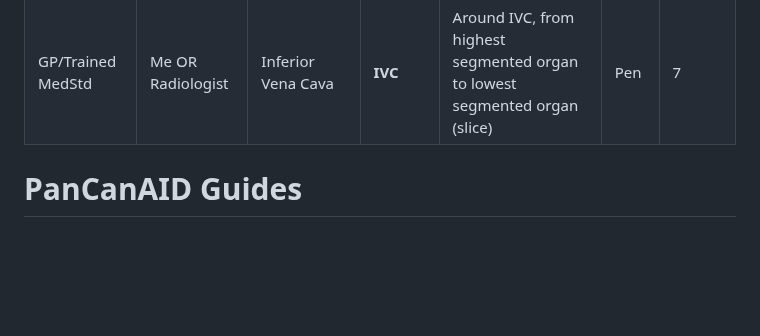
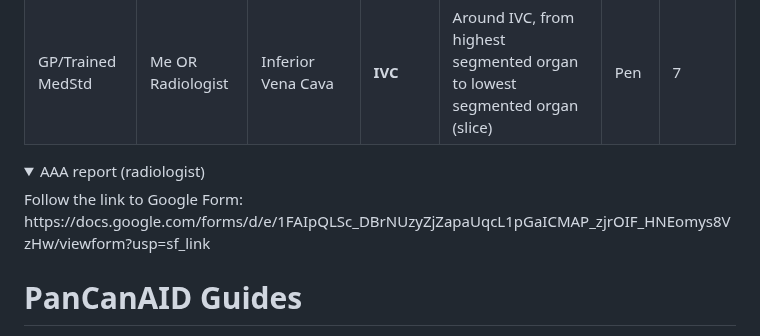
Before and after one commit to Sdamirsa/PanCanAID, a Markdown page: For Team/PanCanAID_2024_Guide/Segmentation_Guide.md, the part around the change. GitHub-like rendering; folded sections open; blank space fills up the shorter version.

```diff
--- a/For Team/PanCanAID_2024_Guide/Segmentation_Guide.md
+++ b/For Team/PanCanAID_2024_Guide/Segmentation_Guide.md
@@ -158,6 +158,10 @@ This tables guide you on proper segmentation and naming
 
 </details>
 
+<details>
+<summary> AAA report (radiologist) </summary>
+Follow the link to Google Form: https://docs.google.com/forms/d/e/1FAIpQLSc_DBrNUzyZjZapaUqcL1pGaICMAP_zjrOIF_HNEomys8VzHw/viewform?usp=sf_link
+</details>
 
 # PanCanAID Guides
 
```
